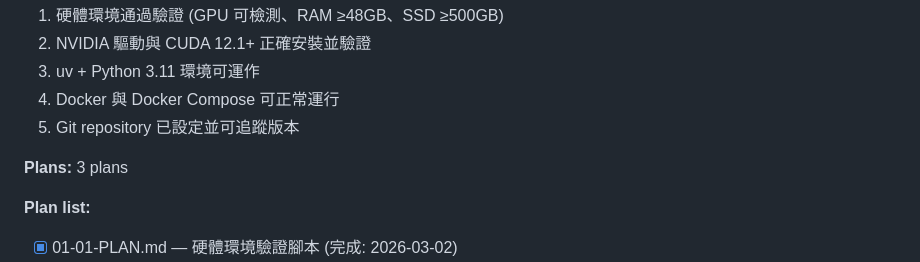
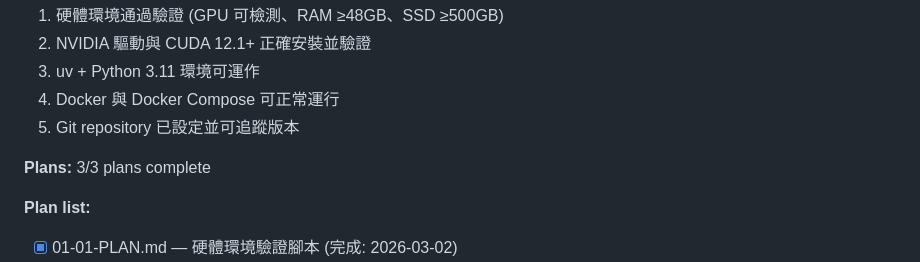
Before and after one commit to hsuyungfeng/SoapVoice, a Markdown page: .planning/ROADMAP.md, the part around one of its changes. Drawn GitHub-style.

Commit message:
docs(phase-1): complete phase execution

```diff
--- a/.planning/ROADMAP.md
+++ b/.planning/ROADMAP.md
@@ -35,7 +35,7 @@
 4. Docker 與 Docker Compose 可正常運行
 5. Git repository 已設定並可追蹤版本
 
-**Plans:** 3 plans
+**Plans:** 3/3 plans complete
 
 **Plan list:**
 - [x] 01-01-PLAN.md — 硬體環境驗證腳本 (完成: 2026-03-02)
```
Also changed, not shown: other parts of .planning/ROADMAP.md (+1 -1 lines), 1 other file.
